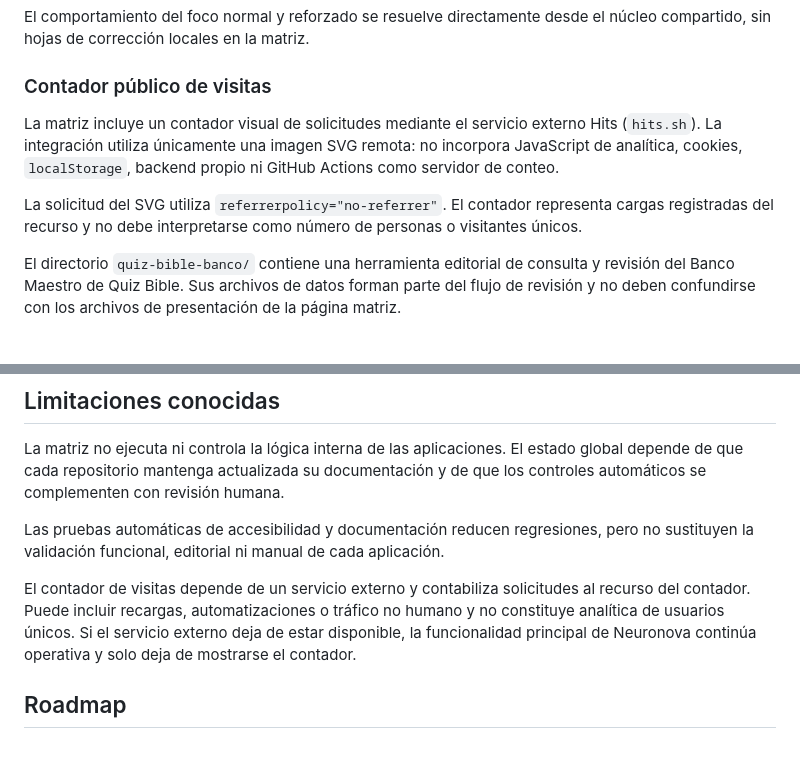
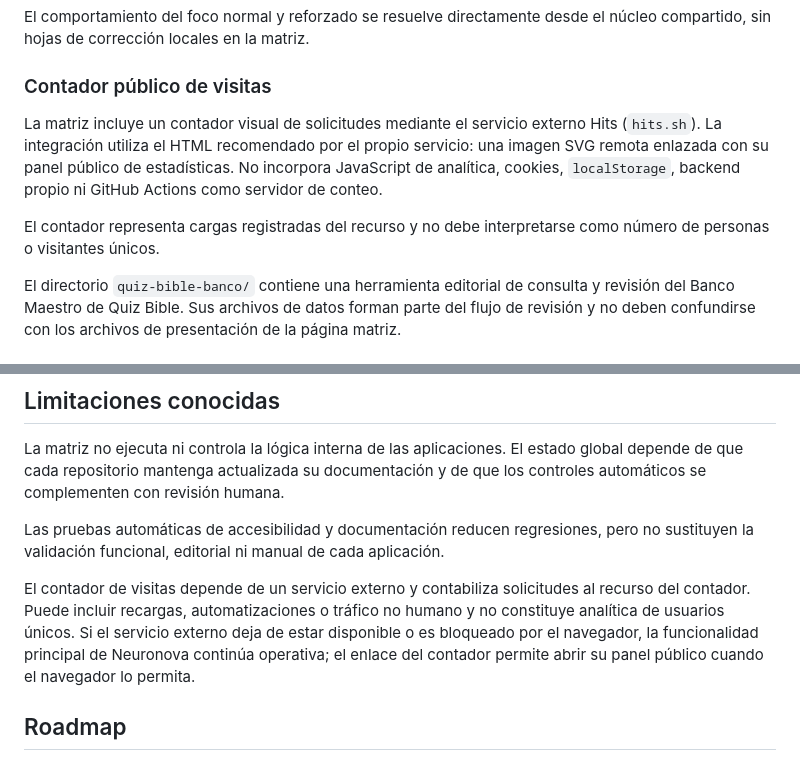
Before and after one commit to neuronova-apps/neuronova-apps.github.io, a Markdown page: README.md, 2 parts joined by grey strips. Drawn GitHub-style.

Commit message:
Document corrected visit counter embed

```diff
--- a/README.md
+++ b/README.md
@@ -76,9 +76,9 @@ El comportamiento del foco normal y reforzado se resuelve directamente desde el
 
 ### Contador público de visitas
 
-La matriz incluye un contador visual de solicitudes mediante el servicio externo Hits (`hits.sh`). La integración utiliza únicamente una imagen SVG remota: no incorpora JavaScript de analítica, cookies, `localStorage`, backend propio ni GitHub Actions como servidor de conteo.
+La matriz incluye un contador visual de solicitudes mediante el servicio externo Hits (`hits.sh`). La integración utiliza el HTML recomendado por el propio servicio: una imagen SVG remota enlazada con su panel público de estadísticas. No incorpora JavaScript de analítica, cookies, `localStorage`, backend propio ni GitHub Actions como servidor de conteo.
 
-La solicitud del SVG utiliza `referrerpolicy="no-referrer"`. El contador representa cargas registradas del recurso y no debe interpretarse como número de personas o visitantes únicos.
+El contador representa cargas registradas del recurso y no debe interpretarse como número de personas o visitantes únicos.
 
 El directorio `quiz-bible-banco/` contiene una herramienta editorial de consulta y revisión del Banco Maestro de Quiz Bible. Sus archivos de datos forman parte del flujo de revisión y no deben confundirse con los archivos de presentación de la página matriz.
 
@@ -102,7 +102,7 @@ La matriz no ejecuta ni controla la lógica interna de las aplicaciones. El esta
 
 Las pruebas automáticas de accesibilidad y documentación reducen regresiones, pero no sustituyen la validación funcional, editorial ni manual de cada aplicación.
 
-El contador de visitas depende de un servicio externo y contabiliza solicitudes al recurso del contador. Puede incluir recargas, automatizaciones o tráfico no humano y no constituye analítica de usuarios únicos. Si el servicio externo deja de estar disponible, la funcionalidad principal de Neuronova continúa operativa y solo deja de mostrarse el contador.
+El contador de visitas depende de un servicio externo y contabiliza solicitudes al recurso del contador. Puede incluir recargas, automatizaciones o tráfico no humano y no constituye analítica de usuarios únicos. Si el servicio externo deja de estar disponible o es bloqueado por el navegador, la funcionalidad principal de Neuronova continúa operativa; el enlace del contador permite abrir su panel público cuando el navegador lo permita.
 
 ## Roadmap
 
```
